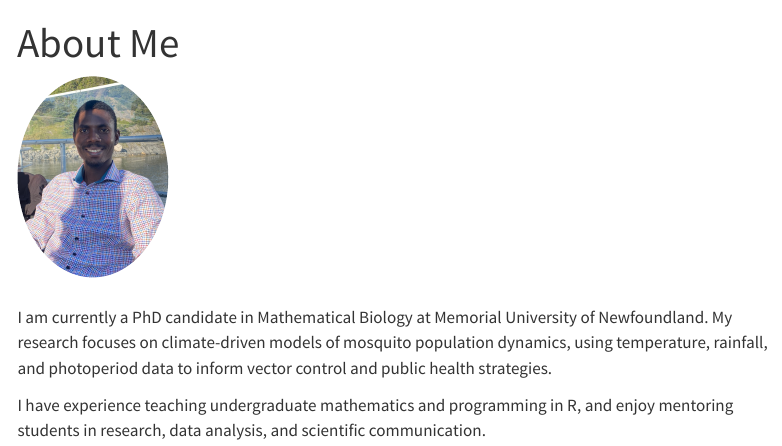
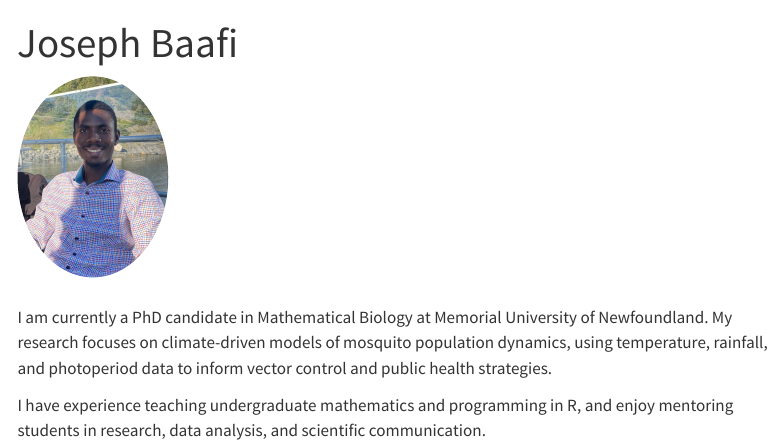
Before and after one commit to jbaafi/joseph.baafi, a Quarto document (about.qmd): the page in a window 1100 px wide, from its top. Rendered offline with R 4.5, knitr and Pandoc in place of Quarto, with nearby package versions; menus at the side of the page are left out.

Commit message:
A few edits

```diff
--- a/about.qmd
+++ b/about.qmd
@@ -1,5 +1,5 @@
 ---
-title: "About Me"
+title: "Joseph Baafi"
 ---
 
 ![](profile.jpeg){width=150px style="border-radius: 50%; margin-bottom: 1em;"}
```
Also changed, not shown: .quarto/idx/about.qmd.json, docs/search.json, 1 other file.
